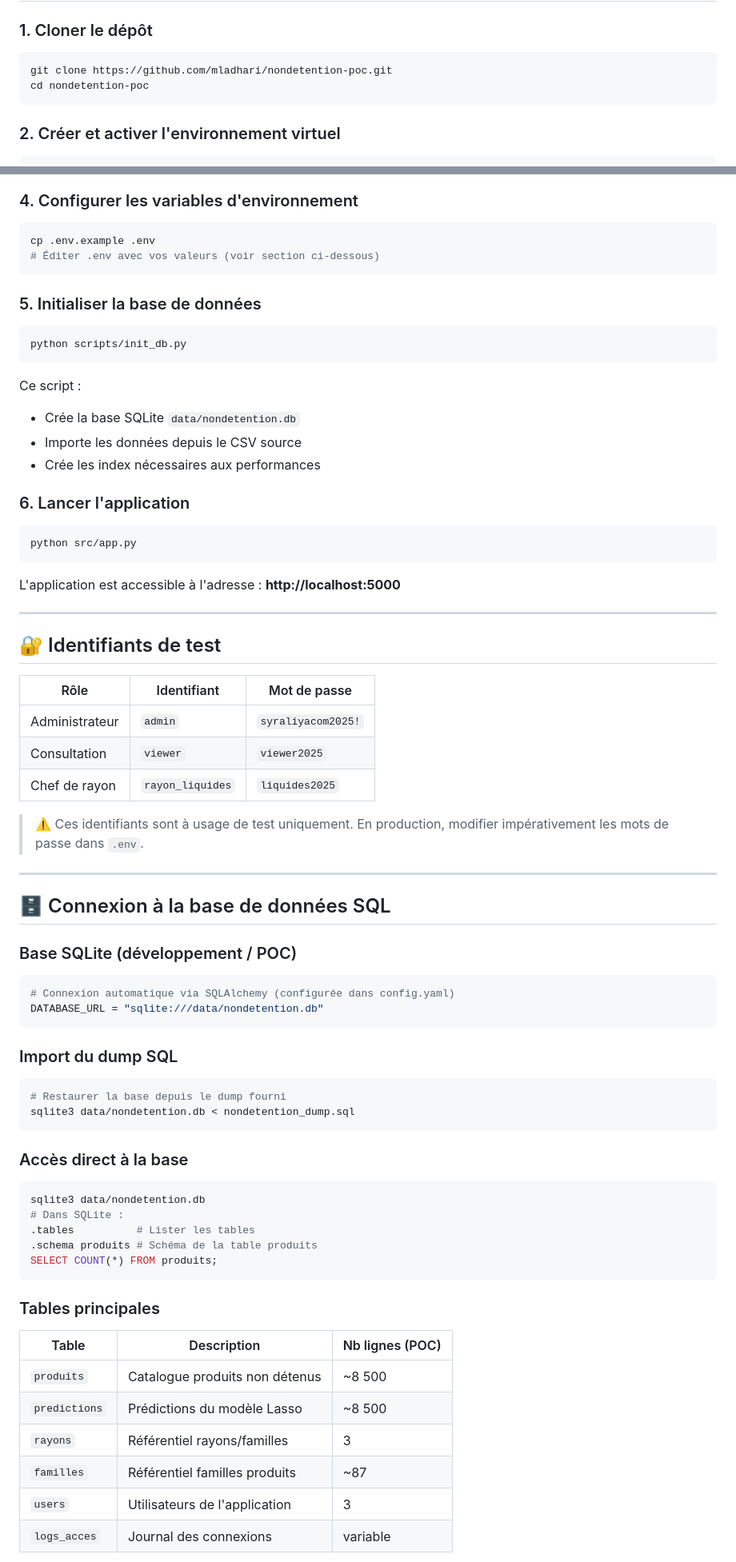
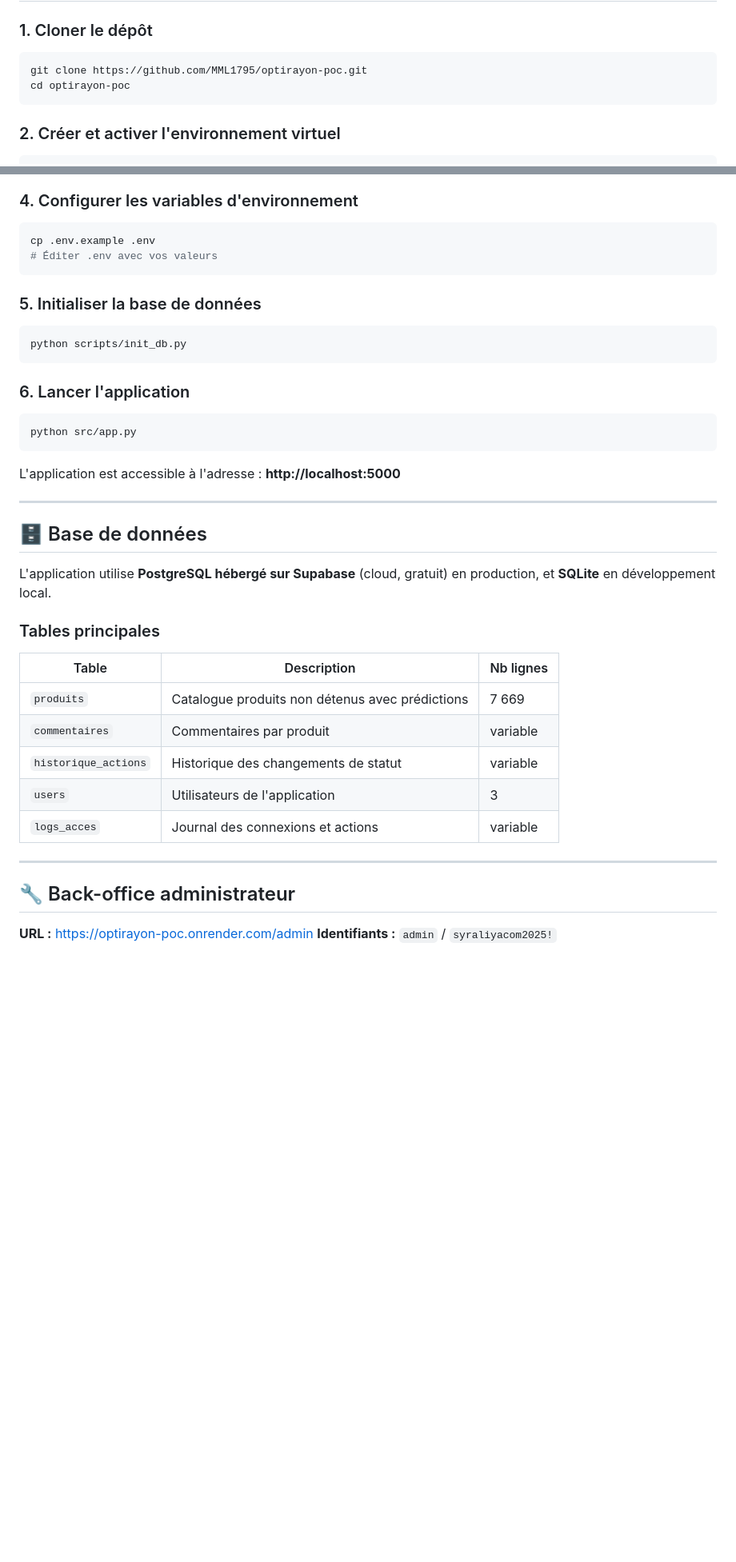
Before and after one commit to MML1795/optirayon-poc, a Markdown page: README.md, 2 parts joined by grey strips. Shown at 80% size. Rendered like a GitHub page; blank space fills up the shorter version.

````diff
--- a/README.md
+++ b/README.md
@@ -38,8 +73,8 @@ classé par ordre de priorité décroissante.
 ### 1. Cloner le dépôt
 
 ```bash
-git clone https://github.com/mladhari/nondetention-poc.git
-cd nondetention-poc
+git clone https://github.com/MML1795/optirayon-poc.git
+cd optirayon-poc
 ```
 
 ### 2. Créer et activer l'environnement virtuel
@@ -64,7 +99,7 @@ pip install -r requirements.txt
 
 ```bash
 cp .env.example .env
-# Éditer .env avec vos valeurs (voir section ci-dessous)
+# Éditer .env avec vos valeurs
 ```
 
 ### 5. Initialiser la base de données
@@ -72,11 +107,6 @@ cp .env.example .env
 ```bash
 python scripts/init_db.py
 ```
-
-Ce script :
-- Crée la base SQLite `data/nondetention.db`
-- Importe les données depuis le CSV source
-- Crée les index nécessaires aux performances
 
 ### 6. Lancer l'application
 
@@ -88,53 +118,25 @@ L'application est accessible à l'adresse : **http://localhost:5000**
 
 ---
 
-## 🔐 Identifiants de test
+## 🗄️ Base de données
 
-| Rôle | Identifiant | Mot de passe |
-|------|-------------|--------------|
-| Administrateur | `admin` | `syraliyacom2025!` |
-| Consultation | `viewer` | `viewer2025` |
-| Chef de rayon | `rayon_liquides` | `liquides2025` |
+L'application utilise **PostgreSQL hébergé sur Supabase** (cloud, gratuit) en production,
+et **SQLite** en développement local.
 
-> ⚠️ Ces identifiants sont à usage de test uniquement.
-> En production, modifier impérativement les mots de passe dans `.env`.
+### Tables principales
+
+| Table | Description | Nb lignes |
+|-------|-------------|-----------|
+| `produits` | Catalogue produits non détenus avec prédictions | 7 669 |
+| `commentaires` | Commentaires par produit | variable |
+| `historique_actions` | Historique des changements de statut | variable |
+| `users` | Utilisateurs de l'application | 3 |
+| `logs_acces` | Journal des connexions et actions | variable |
 
 ---
 
-## 🗄️ Connexion à la base de données SQL
+## 🔧 Back-office administrateur
 
-### Base SQLite (développement / POC)
+**URL :** https://optirayon-poc.onrender.com/admin
+**Identifiants :** `admin` / `syraliyacom2025!`
 
-```python
-# Connexion automatique via SQLAlchemy (configurée dans config.yaml)
-DATABASE_URL = "sqlite:///data/nondetention.db"
-```
-
-### Import du dump SQL
-
-```bash
-# Restaurer la base depuis le dump fourni
-sqlite3 data/nondetention.db < nondetention_dump.sql
-```
-
-### Accès direct à la base
-
-```bash
-sqlite3 data/nondetention.db
-# Dans SQLite :
-.tables          # Lister les tables
-.schema produits # Schéma de la table produits
-SELECT COUNT(*) FROM produits;
-```
-
-### Tables principales
-
-| Table | Description | Nb lignes (POC) |
-|-------|-------------|-----------------|
-| `produits` | Catalogue produits non détenus | ~8 500 |
-| `predictions` | Prédictions du modèle Lasso | ~8 500 |
-| `rayons` | Référentiel rayons/familles | 3 |
-| `familles` | Référentiel familles produits | ~87 |
-| `users` | Utilisateurs de l'application | 3 |
-| `logs_acces` | Journal des connexions | variable |
-
````
Also changed, not shown: other parts of README.md (+92 -63 lines).
